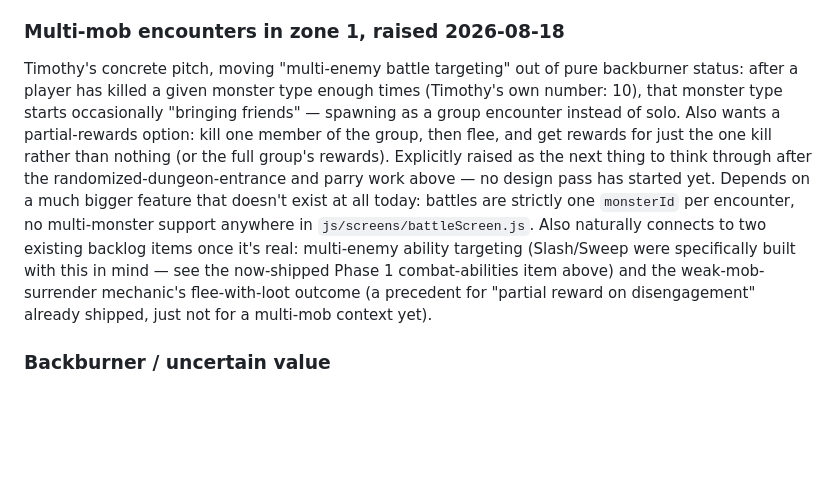
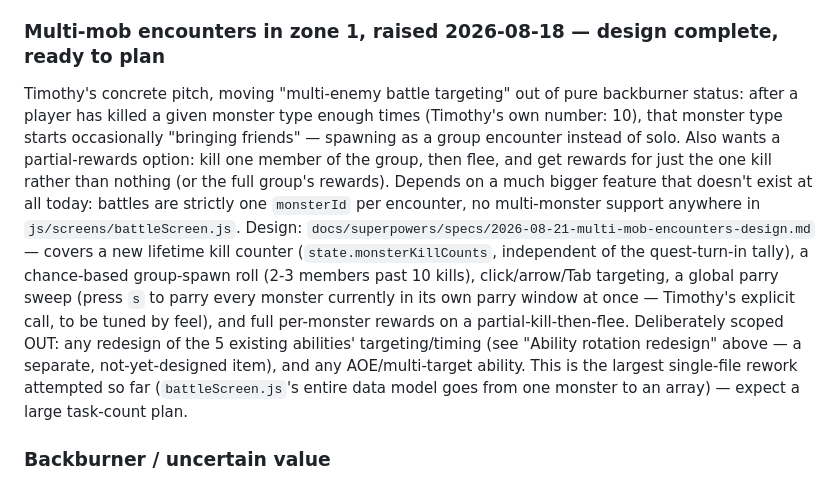
Before and after one commit to yhtomitn64/emoji-rpg, a Markdown page: docs/superpowers/BACKLOG.md, the part around the change. Drawn GitHub-style; blank space fills up the shorter version.

Commit message:
docs: link multi-mob backlog entry to its new design spec [skip ci]

```diff
--- a/docs/superpowers/BACKLOG.md
+++ b/docs/superpowers/BACKLOG.md
@@ -475,24 +475,30 @@ separable pieces:
   or build a lighter in-game estimate; a full battle-outcome simulation
   every time the elite appears is probably overkill.
 
-### Multi-mob encounters in zone 1, raised 2026-08-18
+### Multi-mob encounters in zone 1, raised 2026-08-18 — design complete, ready to plan
 Timothy's concrete pitch, moving "multi-enemy battle targeting" out of
 pure backburner status: after a player has killed a given monster type
 enough times (Timothy's own number: 10), that monster type starts
 occasionally "bringing friends" — spawning as a group encounter instead
 of solo. Also wants a partial-rewards option: kill one member of the
 group, then flee, and get rewards for just the one kill rather than
-nothing (or the full group's rewards). Explicitly raised as the next
-thing to think through after the randomized-dungeon-entrance and parry
-work above — no design pass has started yet. Depends on a much bigger
-feature that doesn't exist at all today: battles are strictly one
-`monsterId` per encounter, no multi-monster support anywhere in
-`js/screens/battleScreen.js`. Also naturally connects to two existing
-backlog items once it's real: multi-enemy ability targeting (Slash/Sweep
-were specifically built with this in mind — see the now-shipped Phase 1
-combat-abilities item above) and the weak-mob-surrender mechanic's
-flee-with-loot outcome (a precedent for "partial reward on
-disengagement" already shipped, just not for a multi-mob context yet).
+nothing (or the full group's rewards). Depends on a much bigger feature
+that doesn't exist at all today: battles are strictly one `monsterId`
+per encounter, no multi-monster support anywhere in
+`js/screens/battleScreen.js`. Design:
+`docs/superpowers/specs/2026-08-21-multi-mob-encounters-design.md` —
+covers a new lifetime kill counter (`state.monsterKillCounts`,
+independent of the quest-turn-in tally), a chance-based group-spawn roll
+(2-3 members past 10 kills), click/arrow/Tab targeting, a global parry
+sweep (press `s` to parry every monster currently in its own parry
+window at once — Timothy's explicit call, to be tuned by feel), and
+full per-monster rewards on a partial-kill-then-flee. Deliberately
+scoped OUT: any redesign of the 5 existing abilities' targeting/timing
+(see "Ability rotation redesign" above — a separate, not-yet-designed
+item), and any AOE/multi-target ability. This is the largest
+single-file rework attempted so far (`battleScreen.js`'s entire data
+model goes from one monster to an array) — expect a large task-count
+plan.
 
 ### Backburner / uncertain value
 - **Mob leveling.** The other half of the original "roaming rare
```
